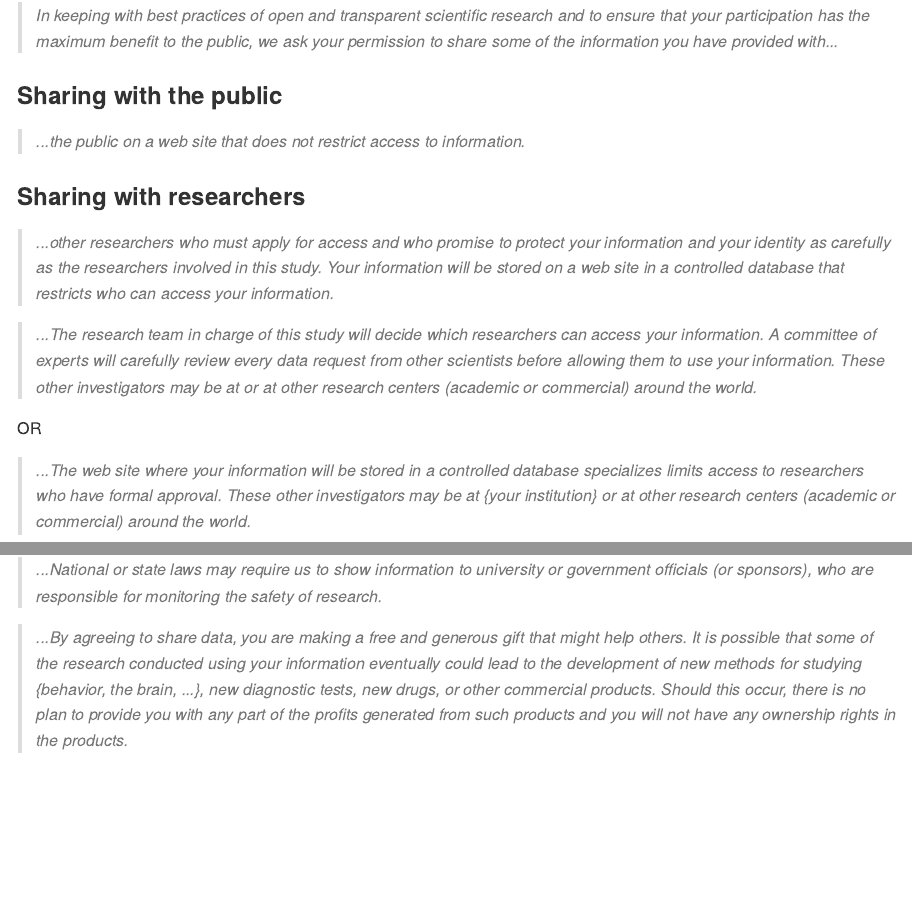
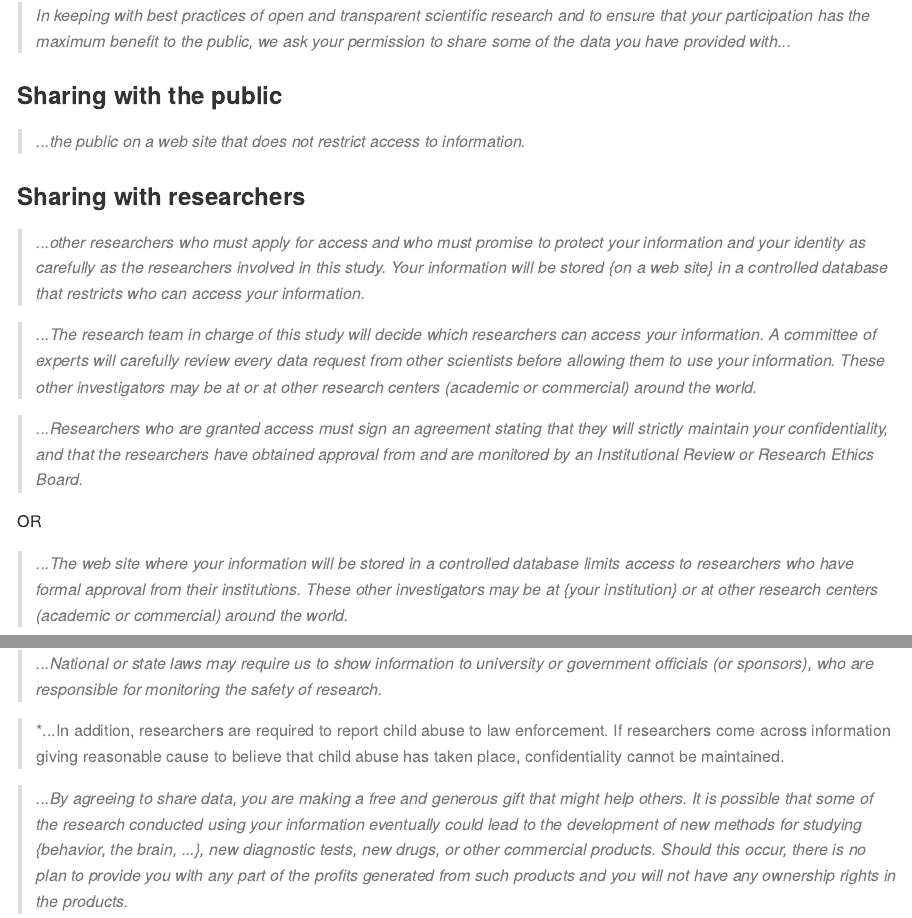
Before and after one commit to gilmore-lab/data-sharing-permission-template, an R Markdown document (sample-sharing-permission-language.Rmd): the page in a window 1100 px wide, from 620 px down, and a second part further down, joined at a grey line. The pictures show the output file sample-sharing-permission-language.md that the author committed with the source, drawn offline in the style of GitHub.

Commit message:
Add language from Sanjay S. protocol.

```diff
--- a/sample-sharing-permission-language.Rmd
+++ b/sample-sharing-permission-language.Rmd
@@ -14,7 +14,7 @@ knitr::opts_chunk$set(echo = TRUE)
 
 ## Why share data and with whom
 
-> *In keeping with best practices of open and transparent scientific research and to ensure that your participation has the maximum benefit to the public, we ask your permission to share some of the information you have provided with...*
+> *In keeping with best practices of open and transparent scientific research and to ensure that your participation has the maximum benefit to the public, we ask your permission to share some of the data you have provided with...*
 
 ### Sharing with the public
 
@@ -22,13 +22,15 @@ knitr::opts_chunk$set(echo = TRUE)
 
 ### Sharing with researchers
 
-> *...other researchers who must apply for access and who promise to protect your information and your identity as carefully as the researchers involved in this study. Your information will be stored on a web site in a controlled database that restricts who can access your information.*
+> *...other researchers who must apply for access and who must promise to protect your information and your identity as carefully as the researchers involved in this study. Your information will be stored {on a web site} in a controlled database that restricts who can access your information.*
 
 > *...The research team in charge of this study will decide which researchers can access your information. A committee of experts will carefully review every data request from other scientists before allowing them to use your information. These other investigators may be at <your institution> or at other research centers (academic or commercial) around the world.*
 
+> *...Researchers who are granted access must sign an agreement stating that they will strictly maintain your confidentiality, and that the researchers have obtained approval from and are monitored by an Institutional Review or Research Ethics Board.*
+
 OR
 
-> *...The web site where your information will be stored in a controlled database specializes limits access to researchers who have formal approval. These other investigators may be at {your institution} or at other research centers (academic or commercial) around the world.*
+> *...The web site where your information will be stored in a controlled database limits access to researchers who have formal approval from their institutions. These other investigators may be at {your institution} or at other research centers (academic or commercial) around the world.*
 
 > *...No researcher using shared information will contact you unless you have specifically agreed to be contacted again.*
 
@@ -136,6 +138,10 @@ OR
 
 > *...National or state laws may require us to show information to university or government officials (or sponsors), who are responsible for monitoring the safety of research.*
 
+> *...In addition, researchers are required to report child abuse to law enforcement. If researchers come across information giving reasonable cause to believe that child abuse has taken place, confidentiality cannot be maintained.
+
+
+
 > *...By agreeing to share data, you are making a free and generous gift that might help others. It is possible that some of the research conducted using your information eventually could lead to the development of new methods for studying {behavior, the brain, ...}, new diagnostic tests, new drugs, or other commercial products. Should this occur, there is no plan to provide you with any part of the profits generated from such products and you will not have any ownership rights in the products.*
 
 ## If data sharing permission sought separately from consent to participate in research
```
Also changed, not shown: sample-sharing-permission-language.md.
